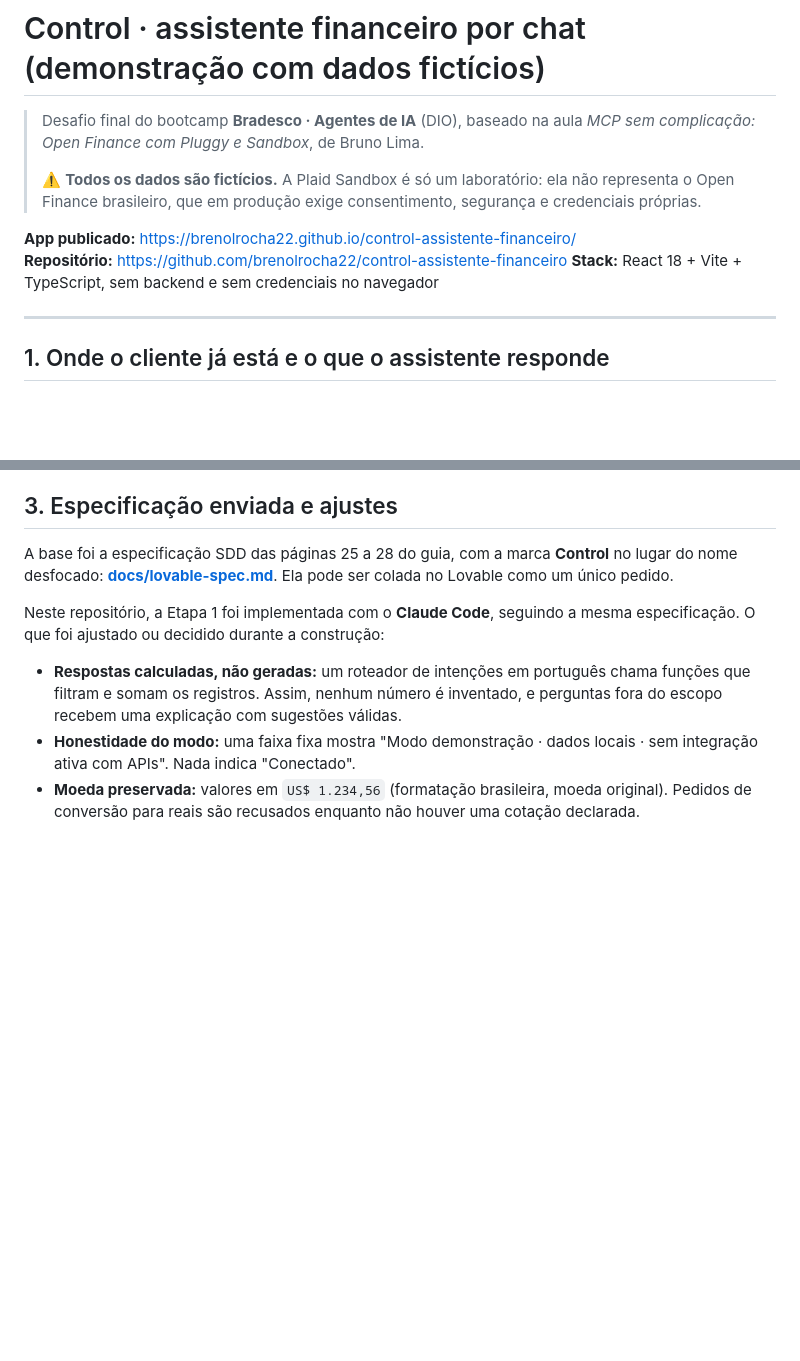
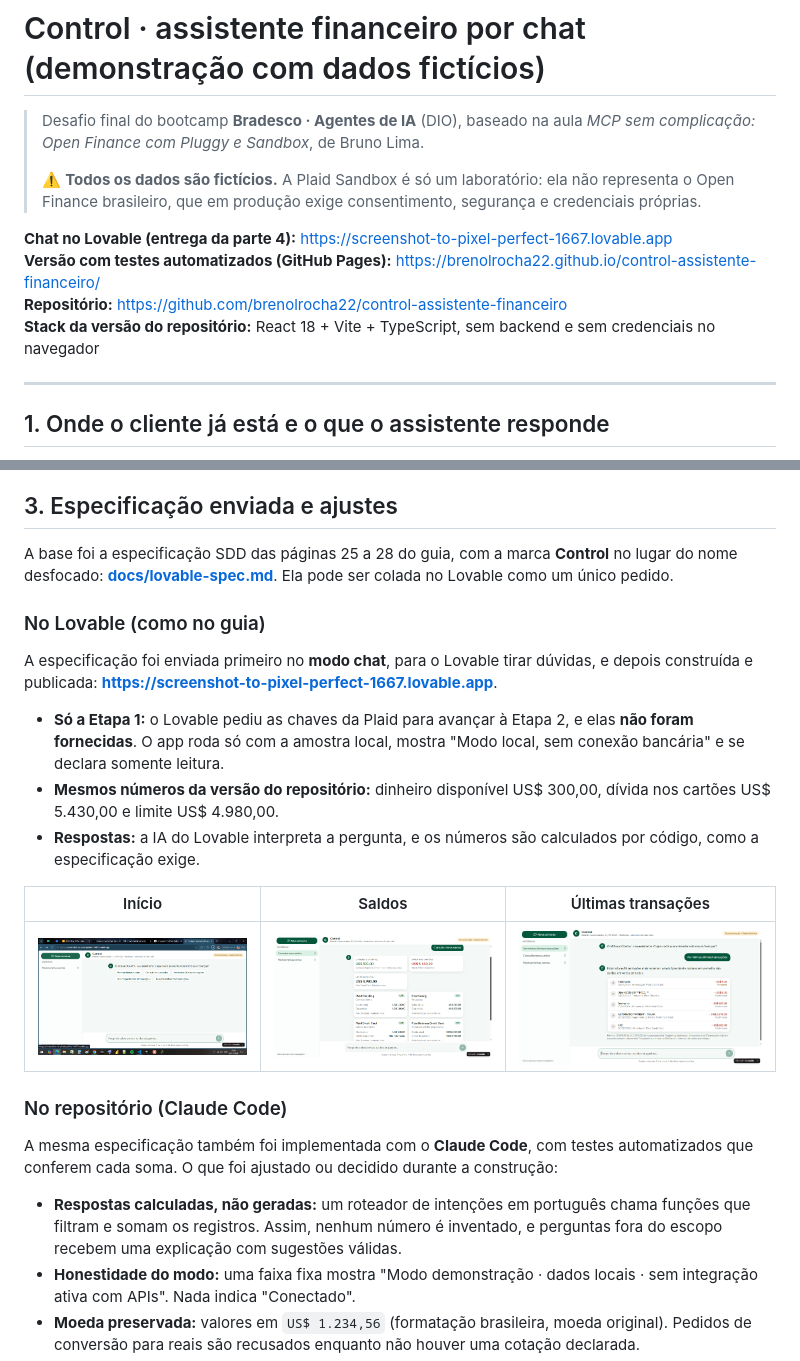
Before and after one commit to brenolrocha22/control-assistente-financeiro, a Markdown page: README.md, 2 parts joined by grey strips. Drawn GitHub-style; pictures changed too: docs/evidencias/lovable-01-inicio.png (added), docs/evidencias/lovable-02-saldos.png (added), docs/evidencias/lovable-03-transacoes.png (added); blank space fills up the shorter version.

Commit message:
Chat publicado no Lovable (parte 4) com prints
Co-Authored-By: Claude Opus 5.5 <noreply@anthropic.com>

```diff
--- a/README.md
+++ b/README.md
@@ -4,9 +4,10 @@
 >
 > ⚠️ **Todos os dados são fictícios.** A Plaid Sandbox é só um laboratório: ela não representa o Open Finance brasileiro, que em produção exige consentimento, segurança e credenciais próprias.
 
-**App publicado:** <https://brenolrocha22.github.io/control-assistente-financeiro/>
+**Chat no Lovable (entrega da parte 4):** <https://screenshot-to-pixel-perfect-1667.lovable.app>
+**Versão com testes automatizados (GitHub Pages):** <https://brenolrocha22.github.io/control-assistente-financeiro/>
 **Repositório:** <https://github.com/brenolrocha22/control-assistente-financeiro>
-**Stack:** React 18 + Vite + TypeScript, sem backend e sem credenciais no navegador
+**Stack da versão do repositório:** React 18 + Vite + TypeScript, sem backend e sem credenciais no navegador
 
 ---
 
@@ -77,7 +78,21 @@ Os prompts usados nas duas práticas (P01–P09) estão em **[docs/prompts.md](d
 
 A base foi a especificação SDD das páginas 25 a 28 do guia, com a marca **Control** no lugar do nome desfocado: **[docs/lovable-spec.md](docs/lovable-spec.md)**. Ela pode ser colada no Lovable como um único pedido.
 
-Neste repositório, a Etapa 1 foi implementada com o **Claude Code**, seguindo a mesma especificação. O que foi ajustado ou decidido durante a construção:
+### No Lovable (como no guia)
+
+A especificação foi enviada primeiro no **modo chat**, para o Lovable tirar dúvidas, e depois construída e publicada: **<https://screenshot-to-pixel-perfect-1667.lovable.app>**.
+
+- **Só a Etapa 1:** o Lovable pediu as chaves da Plaid para avançar à Etapa 2, e elas **não foram fornecidas**. O app roda só com a amostra local, mostra "Modo local, sem conexão bancária" e se declara somente leitura.
+- **Mesmos números da versão do repositório:** dinheiro disponível US$ 300,00, dívida nos cartões US$ 5.430,00 e limite US$ 4.980,00.
+- **Respostas:** a IA do Lovable interpreta a pergunta, e os números são calculados por código, como a especificação exige.
+
+| Início | Saldos | Últimas transações |
+| --- | --- | --- |
+| ![Saudação e sugestões no Lovable](docs/evidencias/lovable-01-inicio.png) | ![Dinheiro, dívida e limite separados](docs/evidencias/lovable-02-saldos.png) | ![5 transações mais recentes com a pendente](docs/evidencias/lovable-03-transacoes.png) |
+
+### No repositório (Claude Code)
+
+A mesma especificação também foi implementada com o **Claude Code**, com testes automatizados que conferem cada soma. O que foi ajustado ou decidido durante a construção:
 
 - **Respostas calculadas, não geradas:** um roteador de intenções em português chama funções que filtram e somam os registros. Assim, nenhum número é inventado, e perguntas fora do escopo recebem uma explicação com sugestões válidas.
 - **Honestidade do modo:** uma faixa fixa mostra "Modo demonstração · dados locais · sem integração ativa com APIs". Nada indica "Conectado".
```
Also changed, not shown: docs/evidencias/README.md (+10 -0 lines).
